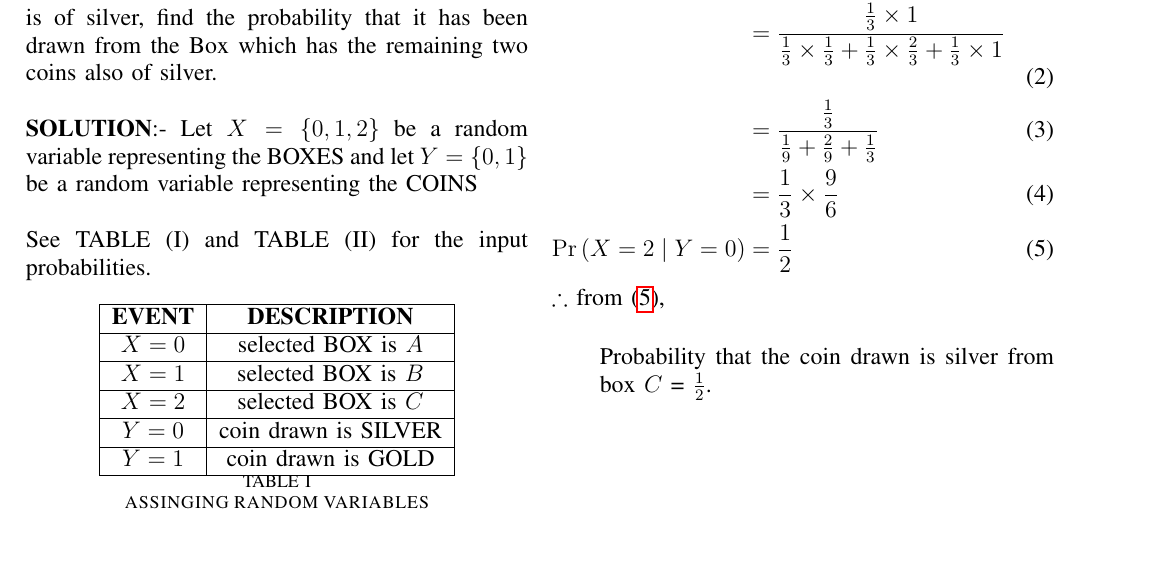
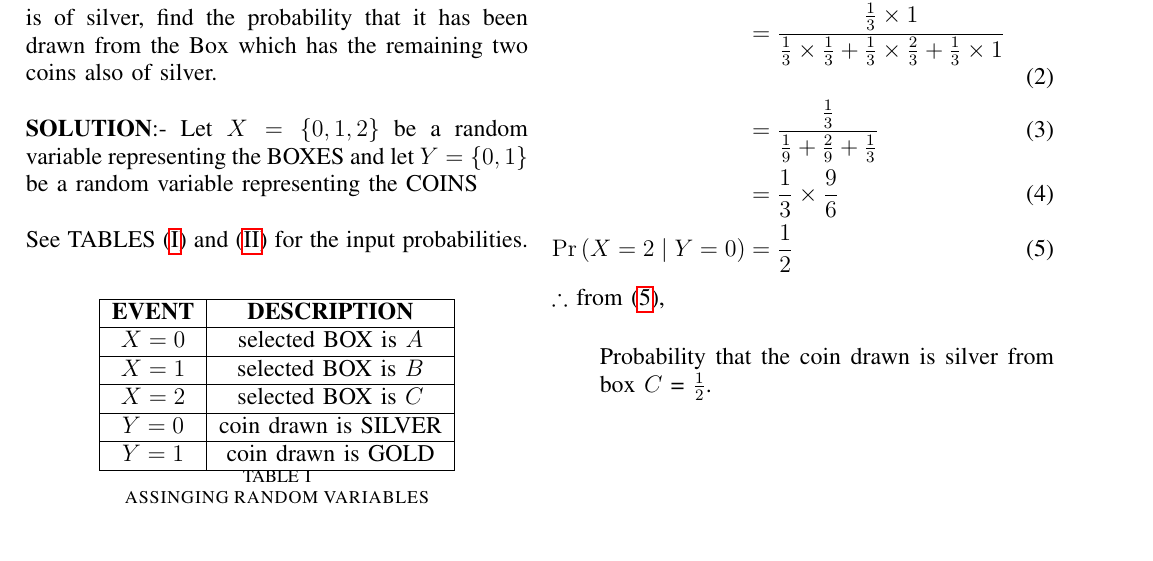
Before and after one commit to Manikanta0705/assignment_2, a LaTeX problem sheet (assignment2.tex): part of the page, cut so that both start at the same text. Compiled offline with pdfLaTeX.

Commit message:
Update assignment2.tex

```diff
--- a/assignment2.tex
+++ b/assignment2.tex
@@ -41,12 +41,12 @@
 \textbf{SOLUTION}:-
 Let $X=\{0,1,2\}$ be a random variable representing the BOXES and let $Y=\{0,1\}$ be a random variable representing the COINS \\
 
-See TABLE (I) and TABLE (II) for the input probabilities.
+See TABLES \eqref{Tables : TABLE  I} and \eqref{Tables : TABLE II} for the input probabilities.
 \begin{table}[ht!]
 \centering
  \input{tables/table1.tex}
 \caption{ASSINGING RANDOM VARIABLES}
-\label{Tables : TABLE}
+\label{Tables : TABLE I}
 \end{table}
 
  \begin{table}[ht!]
```
Also changed, not shown: assignment2.tex (2 more changed lines).
